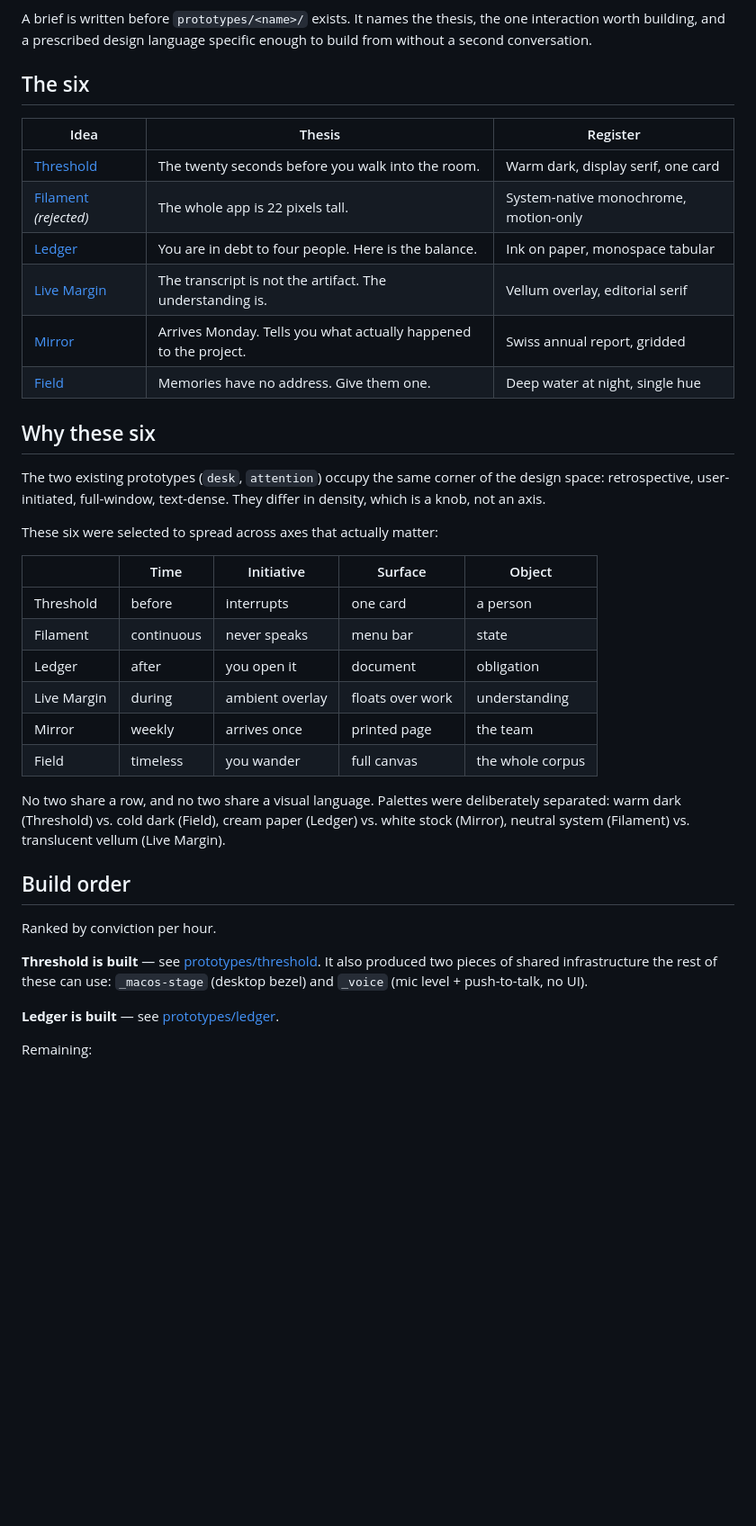
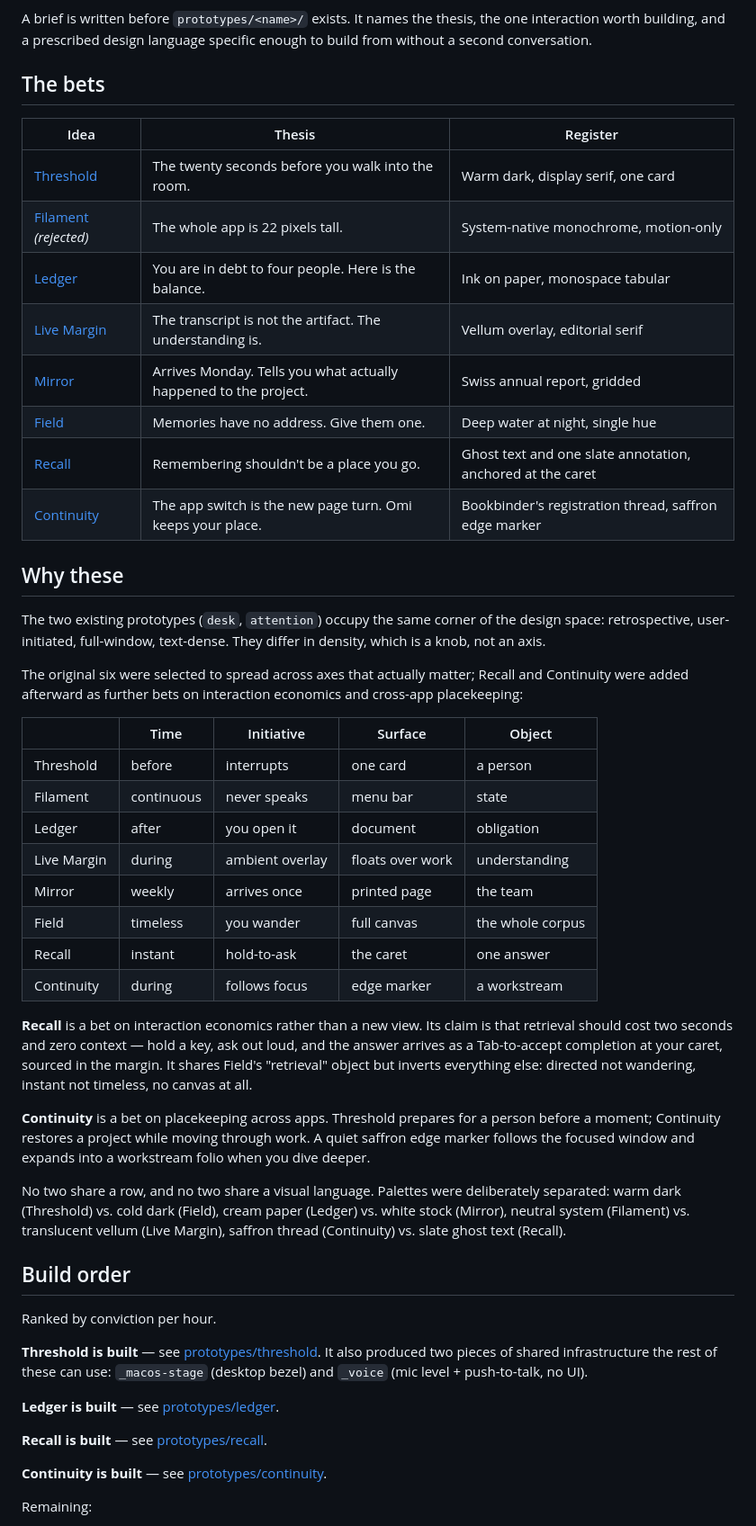
Before and after one commit to Git-on-my-level/omi-design-playground, a Markdown page: ideas/README.md, the part around the change. Shown at 90% size. GitHub-like rendering; blank space fills up the shorter version.

Commit message:
Index Continuity and Recall in the ideas build order.
Co-authored-by: Cursor <cursoragent@cursor.com>

```diff
--- a/ideas/README.md
+++ b/ideas/README.md
@@ -4,7 +4,7 @@ Concept briefs. One idea per file, each a **separate bet** — different job, di
 
 A brief is written before `prototypes/<name>/` exists. It names the thesis, the one interaction worth building, and a prescribed design language specific enough to build from without a second conversation.
 
-## The six
+## The bets
 
 | Idea | Thesis | Register |
 |---|---|---|
@@ -14,12 +14,15 @@ A brief is written before `prototypes/<name>/` exists. It names the thesis, the
 | [Live Margin](./live-margin.md) | The transcript is not the artifact. The understanding is. | Vellum overlay, editorial serif |
 | [Mirror](./mirror.md) | Arrives Monday. Tells you what actually happened to the project. | Swiss annual report, gridded |
 | [Field](./field.md) | Memories have no address. Give them one. | Deep water at night, single hue |
+| [Recall](./recall.md) | Remembering shouldn't be a place you go. | Ghost text and one slate annotation, anchored at the caret |
+| [Continuity](./continuity.md) | The app switch is the new page turn. Omi keeps your place. | Bookbinder's registration thread, saffron edge marker |
 
-## Why these six
+## Why these
 
 The two existing prototypes (`desk`, `attention`) occupy the same corner of the design space: retrospective, user-initiated, full-window, text-dense. They differ in density, which is a knob, not an axis.
 
-These six were selected to spread across axes that actually matter:
+The original six were selected to spread across axes that actually matter; Recall and Continuity
+were added afterward as further bets on interaction economics and cross-app placekeeping:
 
 | | Time | Initiative | Surface | Object |
 |---|---|---|---|---|
@@ -29,8 +32,19 @@ These six were selected to spread across axes that actually matter:
 | Live Margin | during | ambient overlay | floats over work | understanding |
 | Mirror | weekly | arrives once | printed page | the team |
 | Field | timeless | you wander | full canvas | the whole corpus |
+| Recall | instant | hold-to-ask | the caret | one answer |
+| Continuity | during | follows focus | edge marker | a workstream |
 
-No two share a row, and no two share a visual language. Palettes were deliberately separated: warm dark (Threshold) vs. cold dark (Field), cream paper (Ledger) vs. white stock (Mirror), neutral system (Filament) vs. translucent vellum (Live Margin).
+**Recall** is a bet on interaction economics rather than a new view. Its claim is that retrieval
+should cost two seconds and zero context — hold a key, ask out loud, and the answer arrives as a
+Tab-to-accept completion at your caret, sourced in the margin. It shares Field's "retrieval"
+object but inverts everything else: directed not wandering, instant not timeless, no canvas at all.
+
+**Continuity** is a bet on placekeeping across apps. Threshold prepares for a person before a
+moment; Continuity restores a project while moving through work. A quiet saffron edge marker
+follows the focused window and expands into a workstream folio when you dive deeper.
+
+No two share a row, and no two share a visual language. Palettes were deliberately separated: warm dark (Threshold) vs. cold dark (Field), cream paper (Ledger) vs. white stock (Mirror), neutral system (Filament) vs. translucent vellum (Live Margin), saffron thread (Continuity) vs. slate ghost text (Recall).
 
 ## Build order
 
@@ -41,6 +55,10 @@ pieces of shared infrastructure the rest of these can use: `_macos-stage` (deskt
 `_voice` (mic level + push-to-talk, no UI).
 
 **Ledger is built** — see [prototypes/ledger](../prototypes/ledger).
+
+**Recall is built** — see [prototypes/recall](../prototypes/recall).
+
+**Continuity is built** — see [prototypes/continuity](../prototypes/continuity).
 
 Remaining:
 
```
Also changed, not shown: ideas/continuity.md (added, +89 -0 lines), ideas/recall.md (added, +83 -0 lines).
